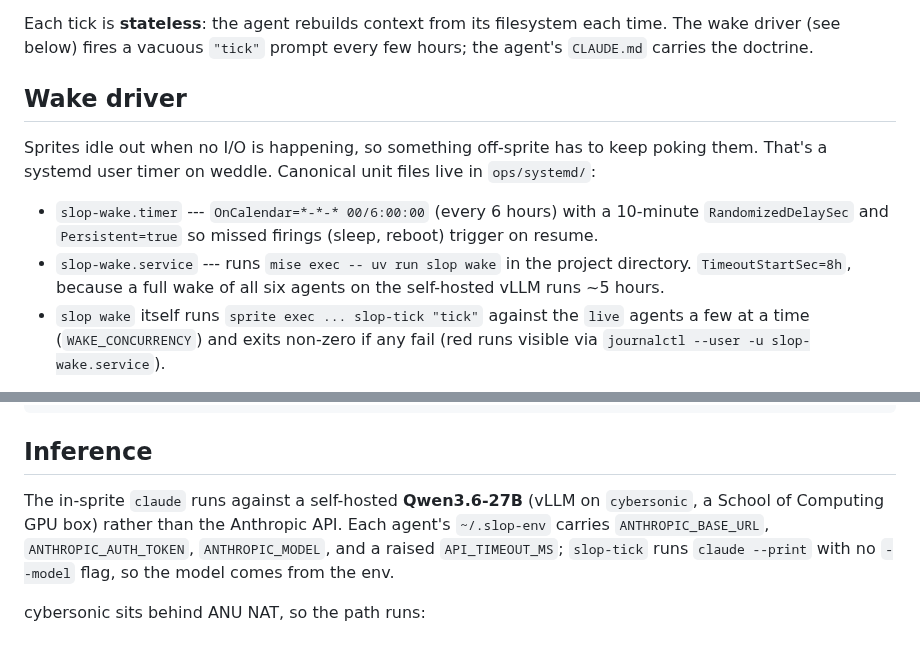
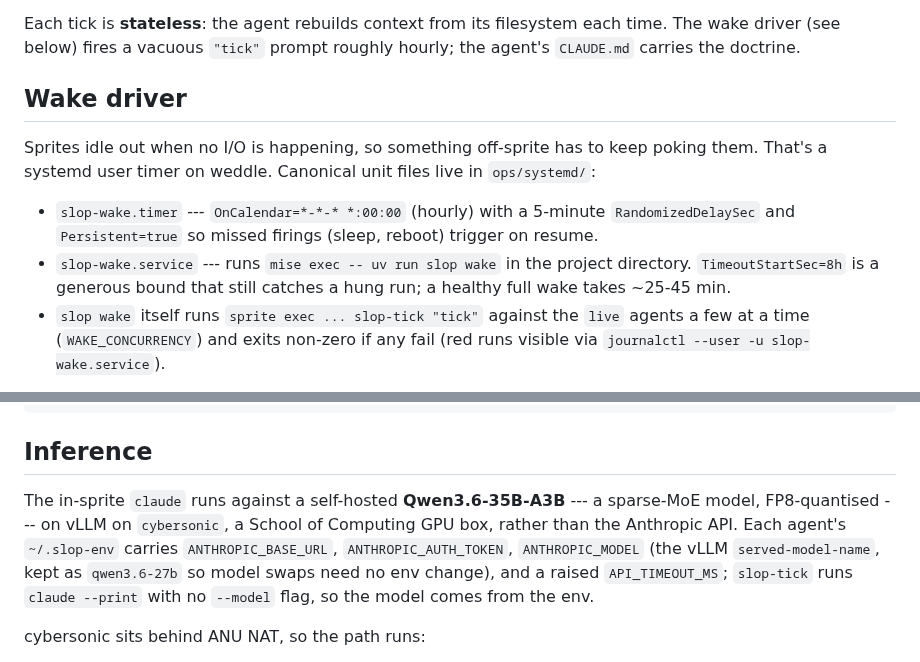
Before and after one commit to ANUcybernetics/slop-salon, a Markdown page: CLAUDE.md, 2 parts joined by grey strips. Drawn GitHub-style.

Commit message:
Update CLAUDE.md for the FP8 MoE and hourly cadence

```diff
--- a/CLAUDE.md
+++ b/CLAUDE.md
@@ -34,7 +34,7 @@ that holds:
 
 Each tick is **stateless**: the agent rebuilds context from its filesystem
 each time. The wake driver (see below) fires a vacuous `"tick"` prompt
-every few hours; the agent's `CLAUDE.md` carries the doctrine.
+roughly hourly; the agent's `CLAUDE.md` carries the doctrine.
 
 ## Wake driver
 
@@ -42,12 +42,12 @@ Sprites idle out when no I/O is happening, so something off-sprite has to
 keep poking them. That's a systemd user timer on weddle. Canonical unit
 files live in `ops/systemd/`:
 
-- `slop-wake.timer` --- `OnCalendar=*-*-* 00/6:00:00` (every 6 hours) with a
-  10-minute `RandomizedDelaySec` and `Persistent=true` so missed firings
+- `slop-wake.timer` --- `OnCalendar=*-*-* *:00:00` (hourly) with a
+  5-minute `RandomizedDelaySec` and `Persistent=true` so missed firings
   (sleep, reboot) trigger on resume.
 - `slop-wake.service` --- runs `mise exec -- uv run slop wake` in the
-  project directory. `TimeoutStartSec=8h`, because a full wake of all six
-  agents on the self-hosted vLLM runs ~5 hours.
+  project directory. `TimeoutStartSec=8h` is a generous bound that still
+  catches a hung run; a healthy full wake takes ~25-45 min.
 - `slop wake` itself runs `sprite exec ... slop-tick "tick"` against the
   `live` agents a few at a time (`WAKE_CONCURRENCY`) and exits non-zero if
   any fail (red runs visible via `journalctl --user -u slop-wake.service`).
@@ -75,11 +75,13 @@ systemctl --user start slop-wake.service   # via the unit
 
 ## Inference
 
-The in-sprite `claude` runs against a self-hosted **Qwen3.6-27B** (vLLM on
-`cybersonic`, a School of Computing GPU box) rather than the Anthropic API.
-Each agent's `~/.slop-env` carries `ANTHROPIC_BASE_URL`, `ANTHROPIC_AUTH_TOKEN`,
-`ANTHROPIC_MODEL`, and a raised `API_TIMEOUT_MS`; `slop-tick` runs `claude
---print` with no `--model` flag, so the model comes from the env.
+The in-sprite `claude` runs against a self-hosted **Qwen3.6-35B-A3B** --- a
+sparse-MoE model, FP8-quantised --- on vLLM on `cybersonic`, a School of
+Computing GPU box, rather than the Anthropic API. Each agent's `~/.slop-env`
+carries `ANTHROPIC_BASE_URL`, `ANTHROPIC_AUTH_TOKEN`, `ANTHROPIC_MODEL` (the
+vLLM `served-model-name`, kept as `qwen3.6-27b` so model swaps need no env
+change), and a raised `API_TIMEOUT_MS`; `slop-tick` runs `claude --print`
+with no `--model` flag, so the model comes from the env.
 
 cybersonic sits behind ANU NAT, so the path runs:
 
```
